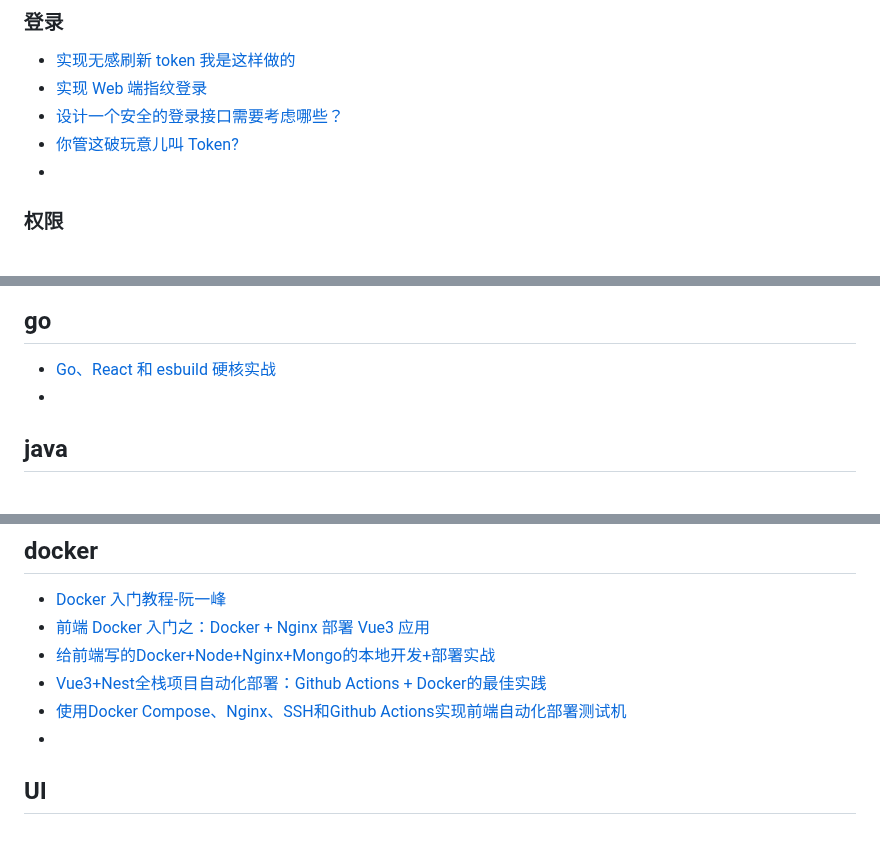
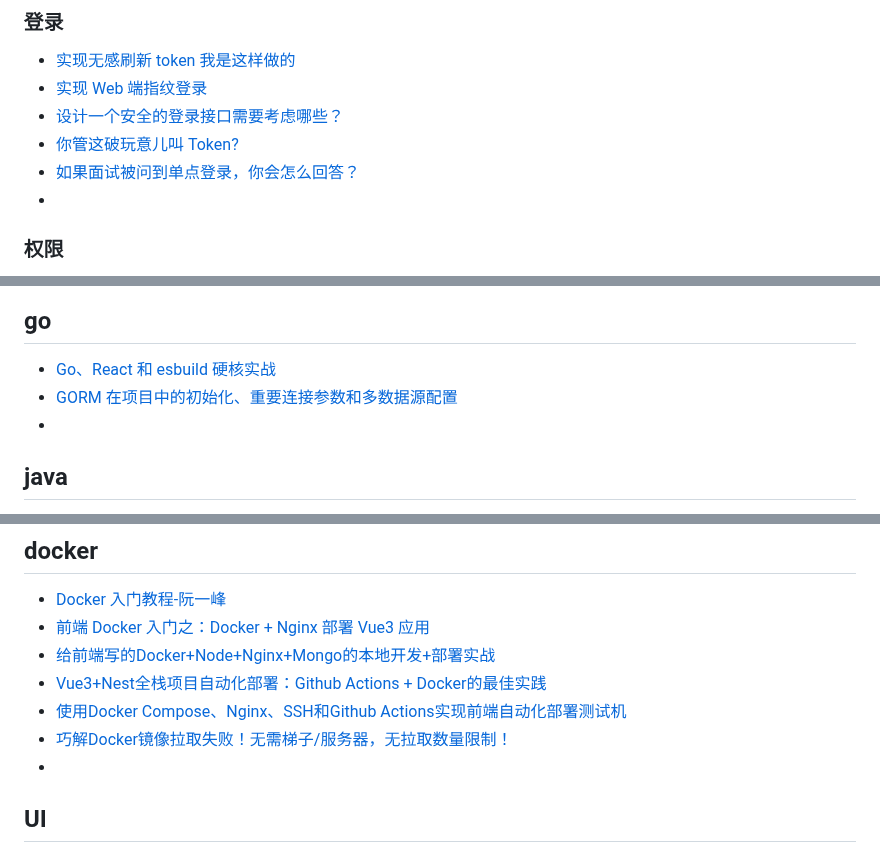
Before and after one commit to qyhever/static, a Markdown page: bookmark.md, 3 parts joined by grey strips. Rendered like a GitHub page.

```diff
--- a/bookmark.md
+++ b/bookmark.md
@@ -415,6 +415,7 @@
 - [实现 Web 端指纹登录](http://mp.weixin.qq.com/s?__biz=MzAxODE2MjM1MA==&mid=2651579813&idx=2&sn=94a9c4e225696f3cf0c402991086cb80)
 - [设计一个安全的登录接口需要考虑哪些？](https://mp.weixin.qq.com/s?__biz=MzUxNzk1MjQ0Ng==&mid=2247497140&idx=2&sn=71baeb3f88b6cbf1f428075700041ceb)
 - [你管这破玩意儿叫 Token?](https://mp.weixin.qq.com/s?__biz=Mzg5NDEyMzA2NQ==&mid=2247487528&idx=2&sn=33988249c825037bc7cd6879f9166410)
+- [如果面试被问到单点登录，你会怎么回答？](https://juejin.cn/post/7527505157976277019)
 - []()
 
 ### 权限
@@ -641,6 +642,7 @@
 
 ## go
 - [Go、React 和 esbuild 硬核实战](https://mp.weixin.qq.com/s?__biz=MzI2MjcxNTQ0Nw==&mid=2247497426&idx=2&sn=494fac68d8d0a5a69530706ea2180bb7)
+- [GORM 在项目中的初始化、重要连接参数和多数据源配置](https://juejin.cn/post/7474207685287936012)
 - []()
 
 ## java
@@ -927,6 +929,7 @@
 - [给前端写的Docker+Node+Nginx+Mongo的本地开发+部署实战](https://juejin.cn/post/6844904004296638478)
 - [Vue3+Nest全栈项目自动化部署：Github Actions + Docker的最佳实践](https://juejin.cn/post/7412548172453363764)
 - [使用Docker Compose、Nginx、SSH和Github Actions实现前端自动化部署测试机](https://juejin.cn/post/7028222480326066213)
+- [巧解Docker镜像拉取失败！无需梯子/服务器，无拉取数量限制！](https://mp.weixin.qq.com/s/1kQlYQnKGZg6HVNgmDjQfg)
 - []()
 
 ## UI
```
